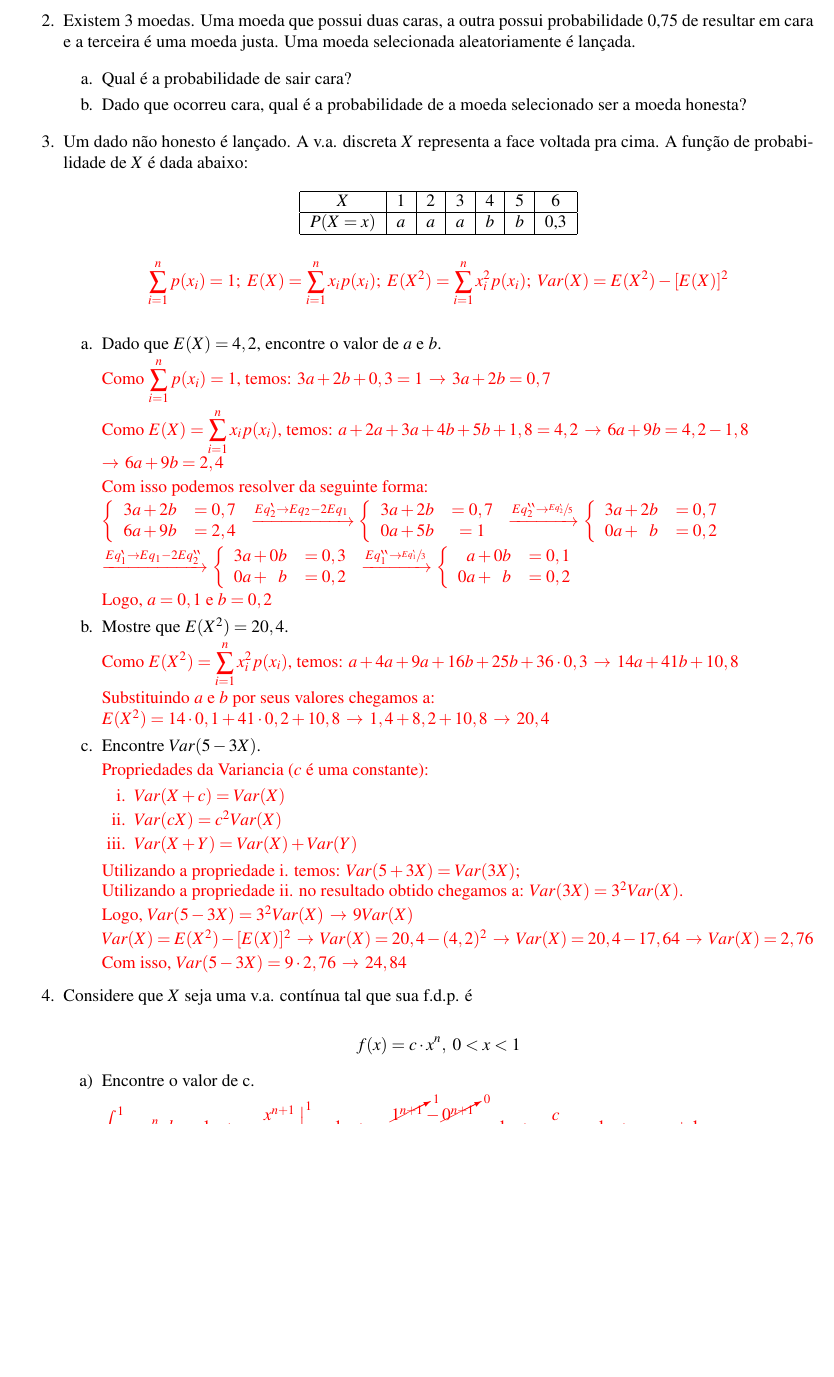
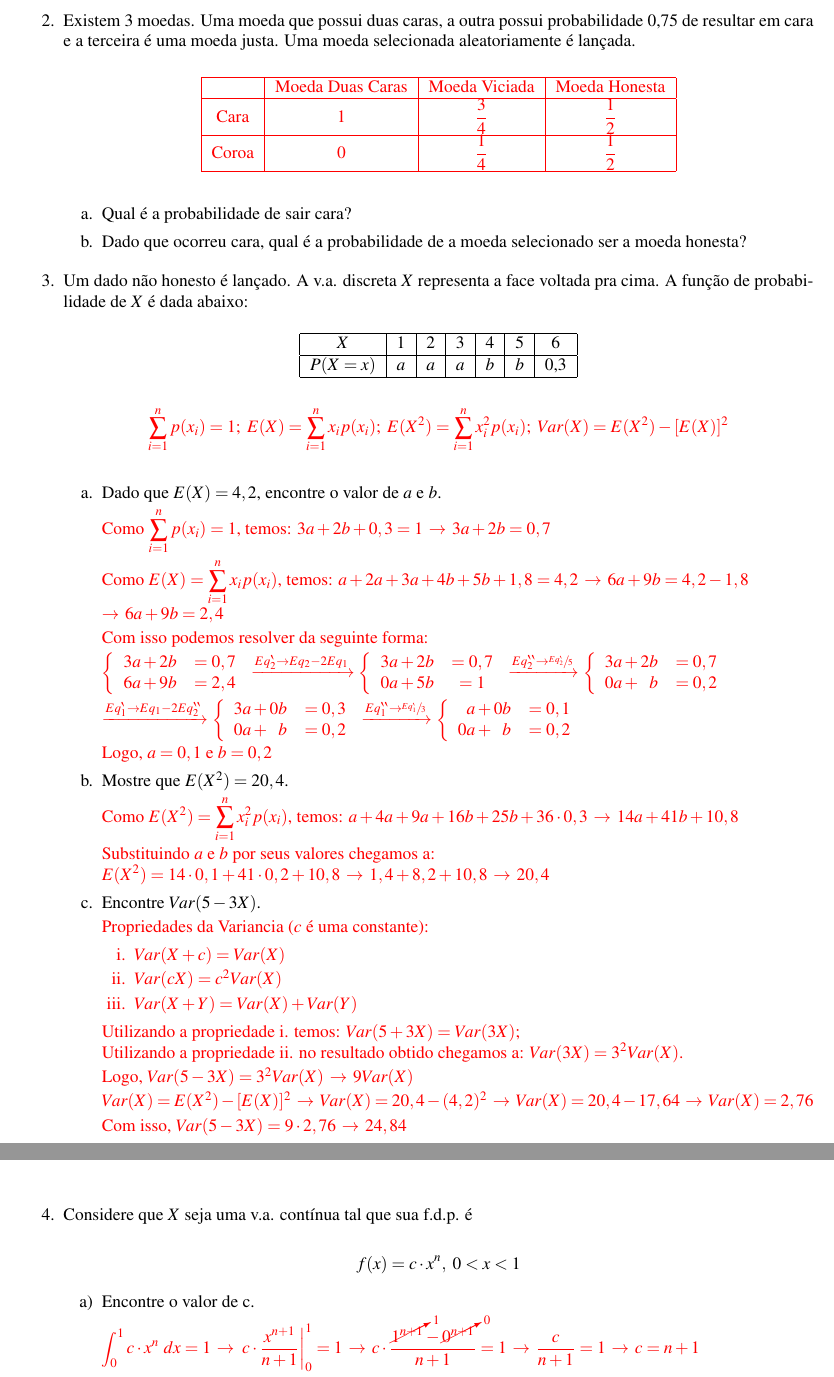
Before and after one commit to SousaPedro11/listaprobabilidade, a LaTeX document (listasubstitutiva/listasubstitutiva.tex, which reads listasubstitutiva/cap1.tex): part of page 4 of 6 before the commit and two parts of pages 4 and 5 of 6 after it, the two joined at a grey line, cut so that both start at the same text, the shorter picture padded with empty space. Compiled offline with pdfLaTeX.

Commit message:
resolvendo a 2

```diff
--- a/listasubstitutiva/cap1.tex
+++ b/listasubstitutiva/cap1.tex
@@ -9,6 +9,17 @@
 
 \item Existem 3 moedas. Uma moeda que possui duas caras, a outra possui probabilidade 0,75 de resultar em cara e a terceira é uma moeda justa.
 Uma moeda selecionada aleatoriamente é lançada.
+
+	\solv{
+		\begin{center}
+        		\begin{tabular}{|c|c|c|c|}
+           		 \hline
+           		 	&  Moeda Duas Caras & Moeda Viciada  & Moeda Honesta \\ \hline
+           		 Cara & 1 & $\dfrac{3}{4}$ & $\dfrac{1}{2}$ \\ \hline
+           		 Coroa & 0 & $\dfrac{1}{4}$ & $\dfrac{1}{2}$ \\ \hline
+        		\end{tabular}
+    		\end{center}
+	}
 
 	\begin{enumerate}[label=\alph*.]
     		\item Qual é a probabilidade de sair cara?
```
